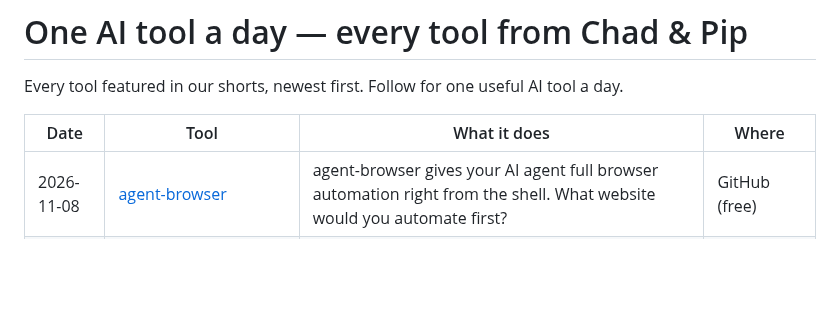
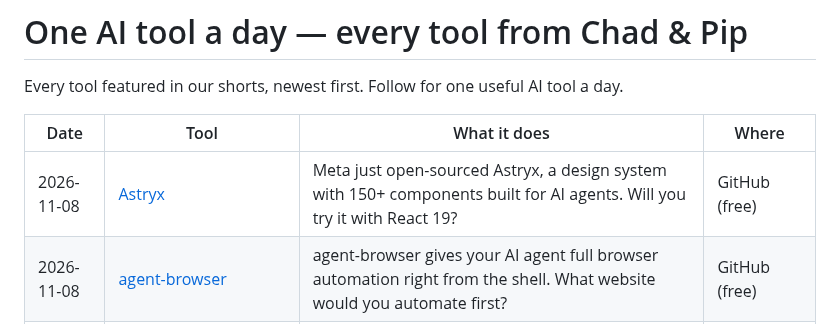
Before and after one commit to talalrahahleh/ai-tools-daily, a Markdown page: README.md, the part around the change. Drawn GitHub-style; blank space fills up the shorter version.

Commit message:
Add Astryx

```diff
--- a/README.md
+++ b/README.md
@@ -4,6 +4,7 @@ Every tool featured in our shorts, newest first. Follow for one useful AI tool a
 
 | Date | Tool | What it does | Where |
 |---|---|---|---|
+| 2026-11-08 | [Astryx](https://github.com/meta/astryx) | Meta just open-sourced Astryx, a design system with 150+ components built for AI agents. Will you try it with React 19? | GitHub (free) |
 | 2026-11-08 | [agent-browser](https://github.com/vercel-labs/agent-browser) | agent-browser gives your AI agent full browser automation right from the shell. What website would you automate first? | GitHub (free) |
 | 2026-11-08 | [humanizer](https://github.com/blader/humanizer) | humanizer fixes robotic AI writing using 26 rules from Wikipedia. Will your team notice the difference? | GitHub (free) |
 | 2026-11-07 | [superpowers](https://github.com/obra/superpowers) | Stop your AI agent from writing broken code. Superpowers gives Claude Code and Cursor strict engineering workflows. Does your agent write te | GitHub (free) |
```
